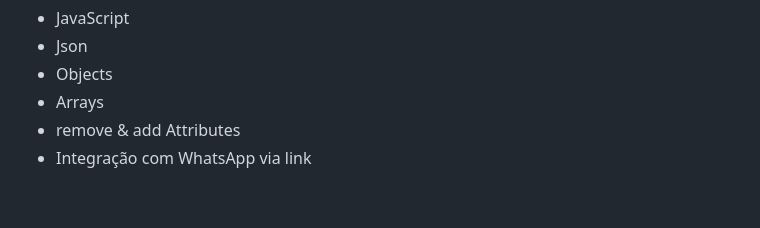
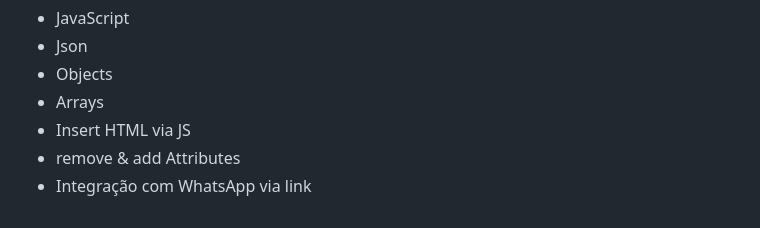
Before and after one commit to FilipeTenedini/P3-DrivenEats, a Markdown page: README.md, the part around the change. Drawn GitHub-style.

```diff
--- a/README.md
+++ b/README.md
@@ -82,5 +82,6 @@ Esse projeto foi desenvolvido com as seguintes tecnologias:
 - Json
 - Objects
 - Arrays
+- Insert HTML via JS
 - remove & add Attributes
 - Integração com WhatsApp via link
```
